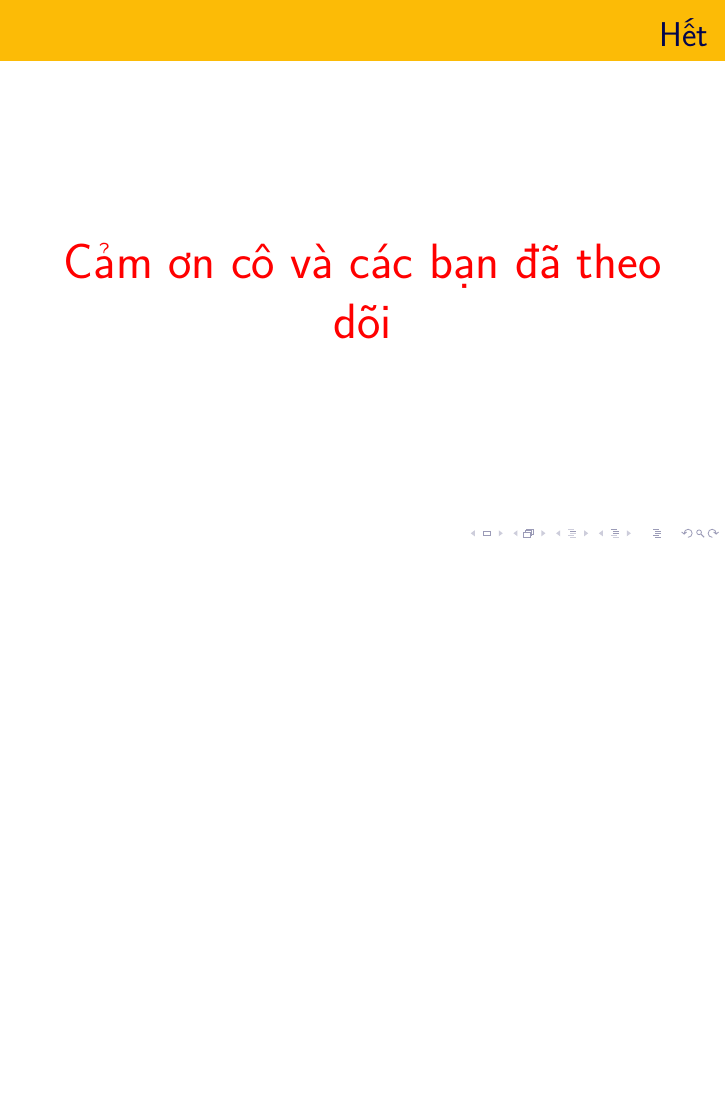
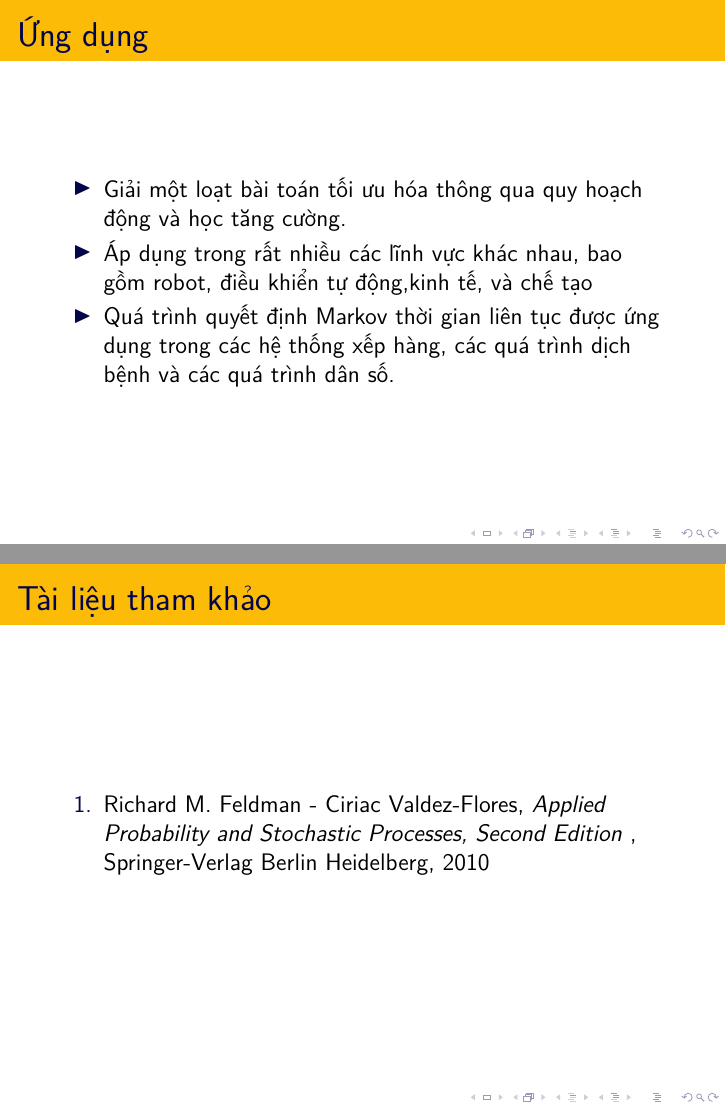
Before and after one commit to ngohieu12/NgauNhien, LaTeX slides (Trinh chieu/document.tex): page 26 of 26 before the commit and pages 26 and 27 of 28 after it, the two joined at a grey line, the shorter picture padded with empty space. Compiled offline with pdfLaTeX.

Commit message:
Add files via upload

```diff
--- a/Trinh chieu/document.tex
+++ b/Trinh chieu/document.tex
@@ -1,7 +1,6 @@
 \documentclass[12pt]{beamer}
 \usepackage[utf8]{vietnam}
 \usepackage{lmodern}
-\usetheme{Pittsburgh}
 \usecolortheme{crane}
 
 
@@ -391,7 +390,30 @@
 	\end{block}
 \end{frame}
 
-\section{Kết thúc}
+\section{Ứng dụng}
+\begin{frame}
+	\frametitle{Ứng dụng}
+	\begin{itemize}
+	\item
+	Giải một loạt bài toán tối ưu hóa thông qua quy hoạch động và học tăng cường.
+	\item
+	Áp dụng trong rất nhiều các lĩnh vực khác nhau, bao gồm robot, điều khiển tự động,kinh tế, và chế tạo
+	\item
+	Quá trình quyết định Markov thời gian liên tục được ứng dụng trong các hệ thống xếp hàng, các quá trình dịch bệnh và các quá trình dân số.
+	\end{itemize}
+\end{frame}
+
+\section*{Tài liệu tham khảo}
+\begin{frame}
+	\frametitle{Tài liệu tham khảo}
+   \begin{itemize}
+   	\item[1.] Richard M. Feldman - Ciriac Valdez-Flores, \textit{Applied Probability and Stochastic Processes, Second Edition} , Springer-Verlag Berlin Heidelberg, 2010
+	\end{itemize}
+\end{frame}
+
+
+
+\section*{Kết thúc}
 \begin{frame}
 \frametitle{Hết}
 \center
```
Also changed, not shown: Trinh chieu/document.pdf.
